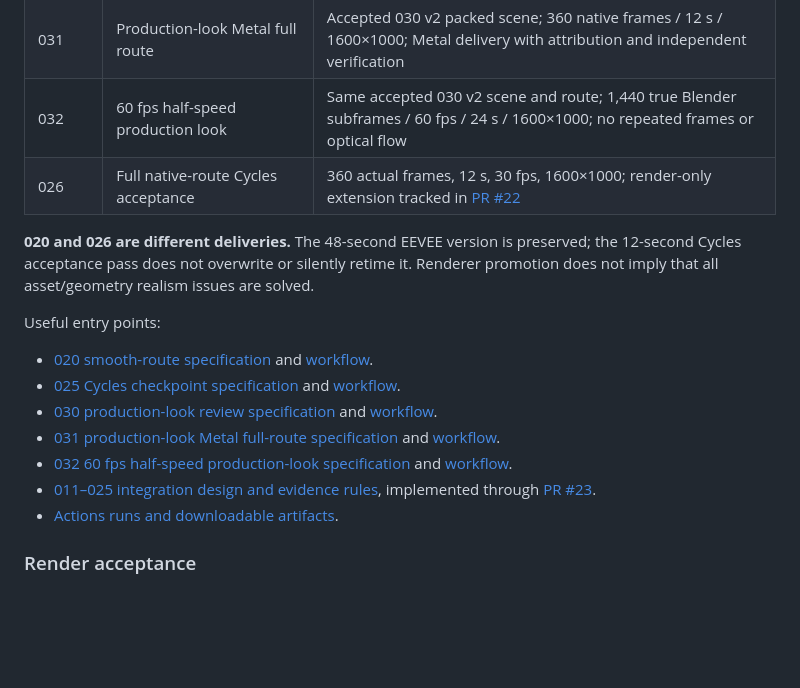
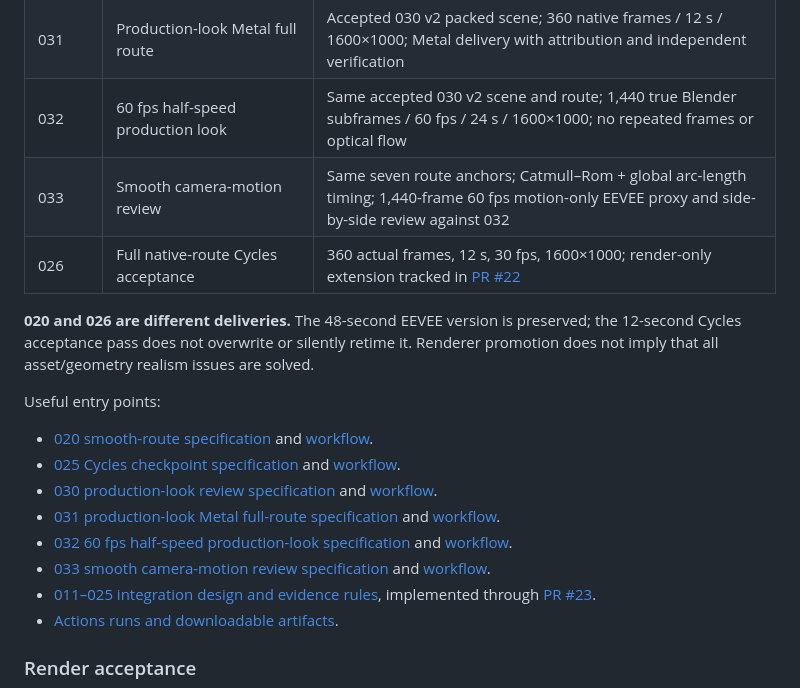
Before and after one commit to Dmitry-dev-pet/coimbra-video, a Markdown page: README.md, the part around the change. GitHub-like rendering; blank space fills up the shorter version.

Commit message:
docs: add Coimbra 033 camera-motion review lane

```diff
--- a/README.md
+++ b/README.md
@@ -24,6 +24,7 @@ Read [AGENTS.md](AGENTS.md) before changing the project. Live branches, PRs, run
 | 030 | Production-look A/B review | Accepted 026 scene; paired frames 1, 181 and 360; lighting/palette/color-management candidate; human review required before full-route promotion |
 | 031 | Production-look Metal full route | Accepted 030 v2 packed scene; 360 native frames / 12 s / 1600×1000; Metal delivery with attribution and independent verification |
 | 032 | 60 fps half-speed production look | Same accepted 030 v2 scene and route; 1,440 true Blender subframes / 60 fps / 24 s / 1600×1000; no repeated frames or optical flow |
+| 033 | Smooth camera-motion review | Same seven route anchors; Catmull–Rom + global arc-length timing; 1,440-frame 60 fps motion-only EEVEE proxy and side-by-side review against 032 |
 | 026 | Full native-route Cycles acceptance | 360 actual frames, 12 s, 30 fps, 1600×1000; render-only extension tracked in [PR #22](https://github.com/Dmitry-dev-pet/coimbra-video/pull/22) |
 
 **020 and 026 are different deliveries.** The 48-second EEVEE version is preserved; the 12-second Cycles acceptance pass does not overwrite or silently retime it. Renderer promotion does not imply that all asset/geometry realism issues are solved.
@@ -35,6 +36,7 @@ Useful entry points:
 - [030 production-look review specification](docs/specs/SPEC-COIMBRA-PRODUCTION-LOOK-1.md) and [workflow](.github/workflows/coimbra-030-production-look.yml).
 - [031 production-look Metal full-route specification](docs/specs/SPEC-COIMBRA-PRODUCTION-LOOK-METAL-FULL-ROUTE-1.md) and [workflow](.github/workflows/coimbra-031-production-look-metal-full-route.yml).
 - [032 60 fps half-speed production-look specification](docs/specs/SPEC-COIMBRA-SLOW60-PRODUCTION-LOOK-1.md) and [workflow](.github/workflows/coimbra-032-slow60-production-look.yml).
+- [033 smooth camera-motion review specification](docs/specs/SPEC-COIMBRA-SMOOTH-CAMERA-MOTION-1.md) and [workflow](.github/workflows/coimbra-033-smooth-camera-motion.yml).
 - [011–025 integration design and evidence rules](docs/INTEGRATION-011-025.md), implemented through [PR #23](https://github.com/Dmitry-dev-pet/coimbra-video/pull/23).
 - [Actions runs and downloadable artifacts](https://github.com/Dmitry-dev-pet/coimbra-video/actions).
 
```
